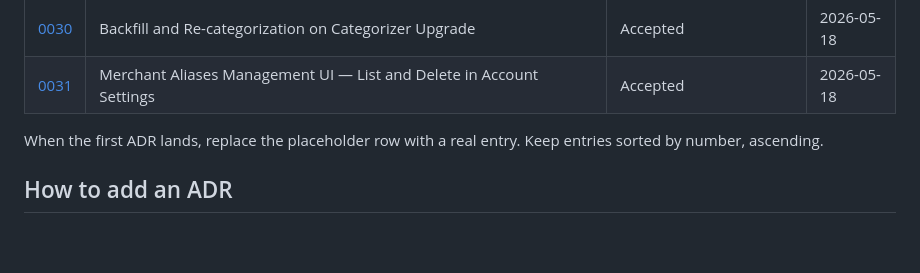
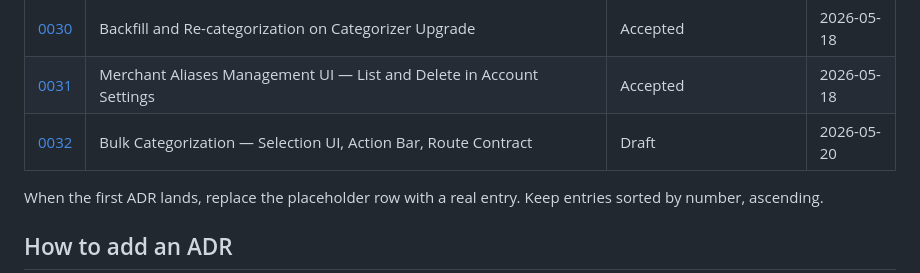
Before and after one commit to erinep/local_budget, a Markdown page: docs/adr/README.md, the part around the change. GitHub-like rendering; blank space fills up the shorter version.

```diff
--- a/docs/adr/README.md
+++ b/docs/adr/README.md
@@ -36,6 +36,7 @@ One file per non-trivial decision. Append-only.
 | [0029](0029-merchant-aliases-schema.md) | merchant_aliases Schema | Accepted | 2026-05-18 |
 | [0030](0030-backfill-and-recategorization.md) | Backfill and Re-categorization on Categorizer Upgrade | Accepted | 2026-05-18 |
 | [0031](0031-merchant-aliases-management-ui.md) | Merchant Aliases Management UI — List and Delete in Account Settings | Accepted | 2026-05-18 |
+| [0032](0032-bulk-categorize.md) | Bulk Categorization — Selection UI, Action Bar, Route Contract | Draft | 2026-05-20 |
 
 When the first ADR lands, replace the placeholder row with a real entry. Keep entries sorted by number, ascending.
 
```
Also changed, not shown: docs/adr/0032-bulk-categorize.md (added, +209 -0 lines).
